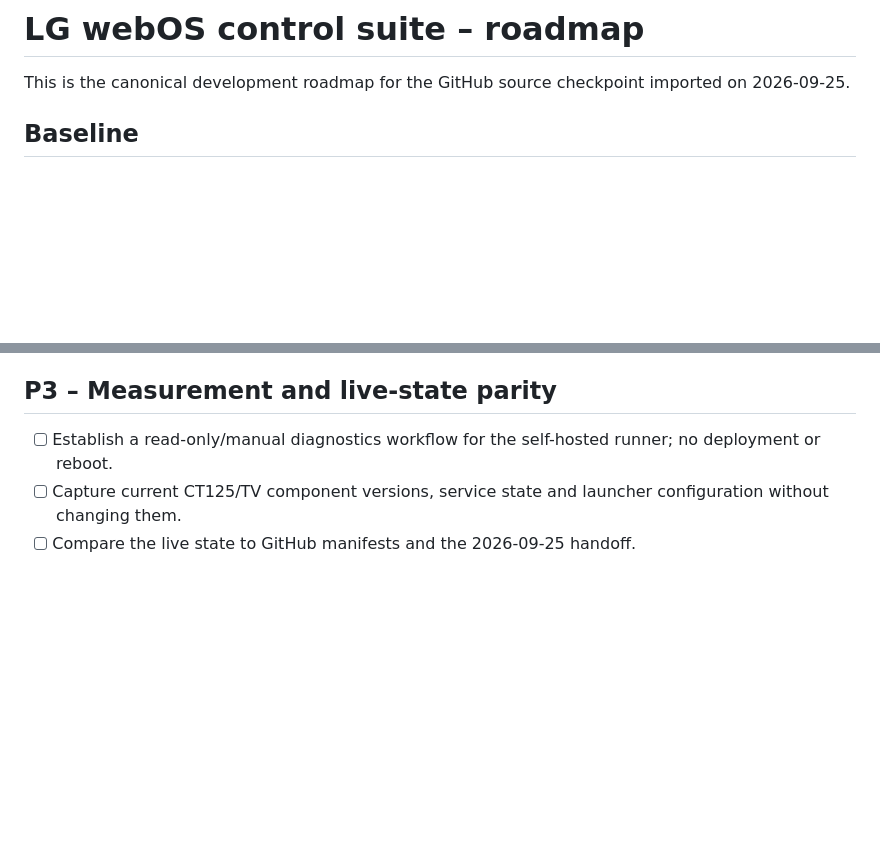
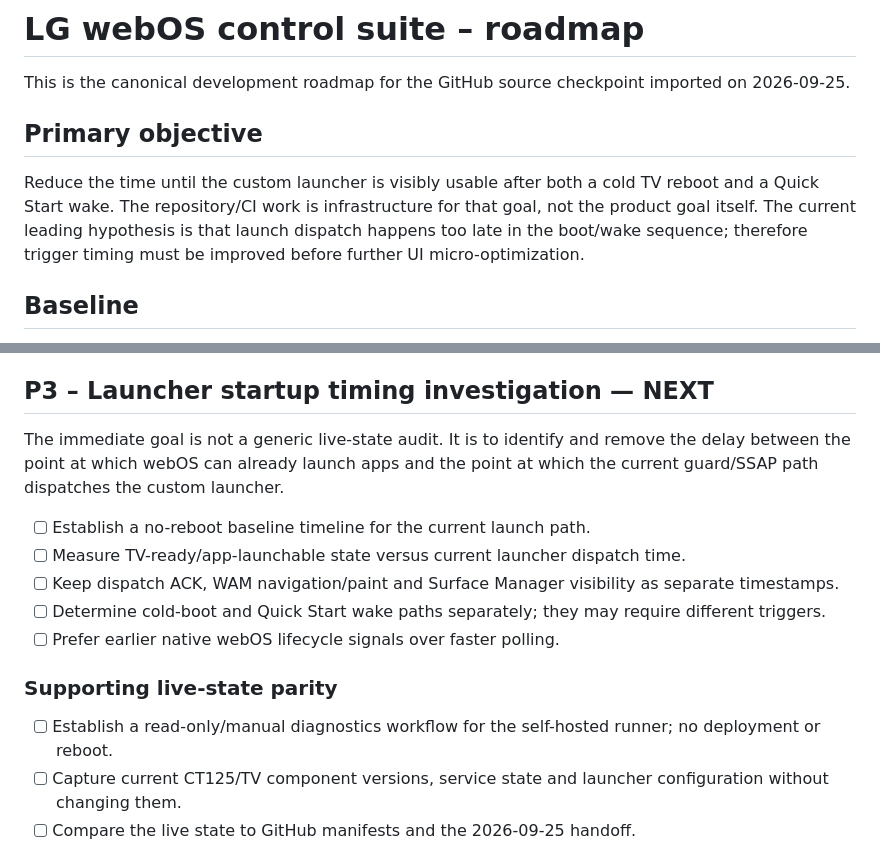
Before and after one commit to zabolcs/lgwebostv, a Markdown page: docs/ROADMAP.md, 2 parts joined by grey strips. Drawn GitHub-style; blank space fills up the shorter version.

```diff
--- a/docs/ROADMAP.md
+++ b/docs/ROADMAP.md
@@ -1,6 +1,10 @@
 # LG webOS control suite – roadmap
 
 This is the canonical development roadmap for the GitHub source checkpoint imported on 2026-09-25.
+
+## Primary objective
+
+Reduce the time until the custom launcher is visibly usable after both a cold TV reboot and a Quick Start wake. The repository/CI work is infrastructure for that goal, not the product goal itself. The current leading hypothesis is that launch dispatch happens too late in the boot/wake sequence; therefore trigger timing must be improved before further UI micro-optimization.
 
 ## Baseline
 
@@ -102,7 +106,17 @@ This is the canonical development roadmap for the GitHub source checkpoint impor
 - [ ] Document the GitHub → Actions → self-hosted runner → LAN/TV execution model.
 - [ ] Document release/version rules after the baseline suite has been validated; do not silently couple independent app versions without an explicit decision.
 
-## P3 – Measurement and live-state parity
+## P3 – Launcher startup timing investigation — NEXT
+
+The immediate goal is not a generic live-state audit. It is to identify and remove the delay between the point at which webOS can already launch apps and the point at which the current guard/SSAP path dispatches the custom launcher.
+
+- [ ] Establish a no-reboot baseline timeline for the current launch path.
+- [ ] Measure TV-ready/app-launchable state versus current launcher dispatch time.
+- [ ] Keep dispatch ACK, WAM navigation/paint and Surface Manager visibility as separate timestamps.
+- [ ] Determine cold-boot and Quick Start wake paths separately; they may require different triggers.
+- [ ] Prefer earlier native webOS lifecycle signals over faster polling.
+
+### Supporting live-state parity
 
 - [ ] Establish a read-only/manual diagnostics workflow for the self-hosted runner; no deployment or reboot.
 - [ ] Capture current CT125/TV component versions, service state and launcher configuration without changing them.
```
Also changed, not shown: other parts of docs/ROADMAP.md (+21 -21 lines).
